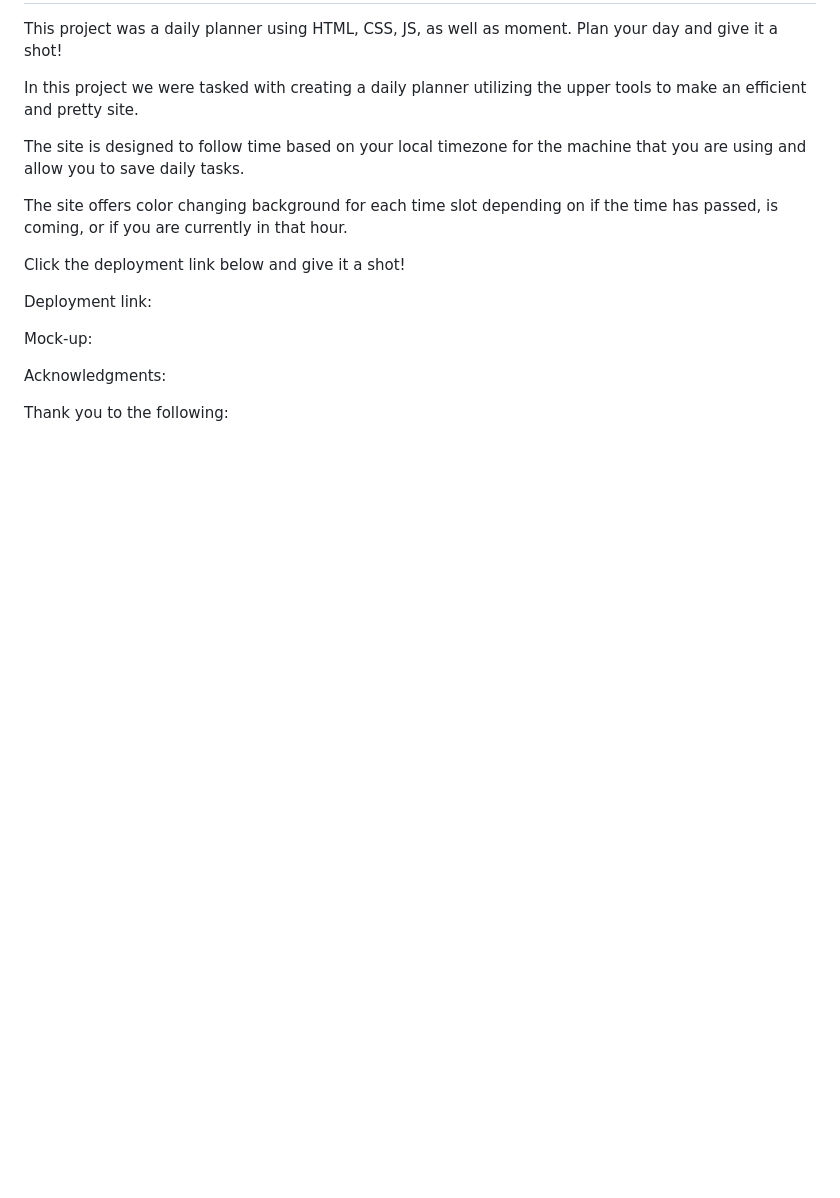
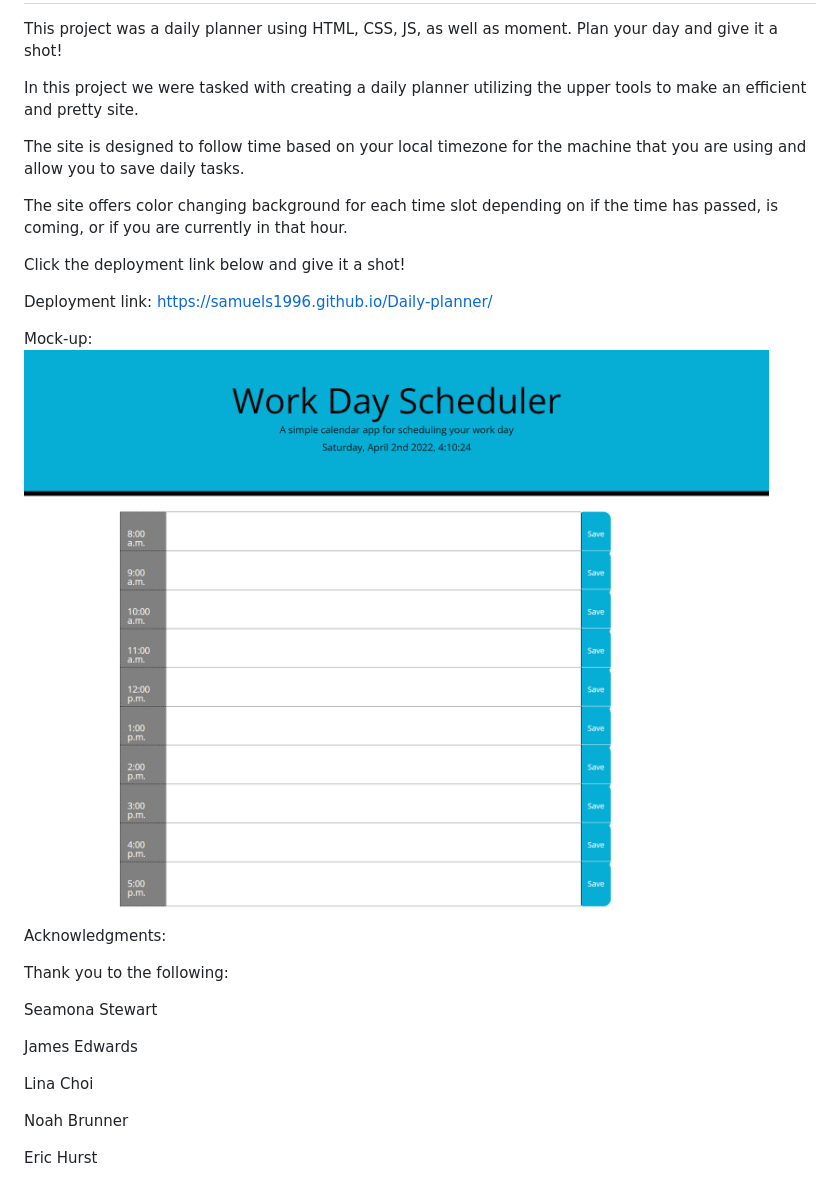
Before and after one commit to Samuels1996/Daily-planner, a Markdown page: README.md, the part around the change. GitHub-like rendering; pictures changed too: assets/images/day-planner.png (added); blank space fills up the shorter version.

Commit message:
adding in additional readme info

```diff
--- a/README.md
+++ b/README.md
@@ -10,12 +10,22 @@ The site offers color changing background for each time slot depending on if the
 
 Click the deployment link below and give it a shot!
 
-Deployment link:
+Deployment link: https://samuels1996.github.io/Daily-planner/
 
 
-Mock-up:
+Mock-up: <img src='./assets/images/day-planner.png'>
 
 
 Acknowledgments:
 
 Thank you to the following:
+
+Seamona Stewart
+
+James Edwards
+
+Lina Choi
+
+Noah Brunner
+
+Eric Hurst
```
Also changed, not shown: 1 other file.
